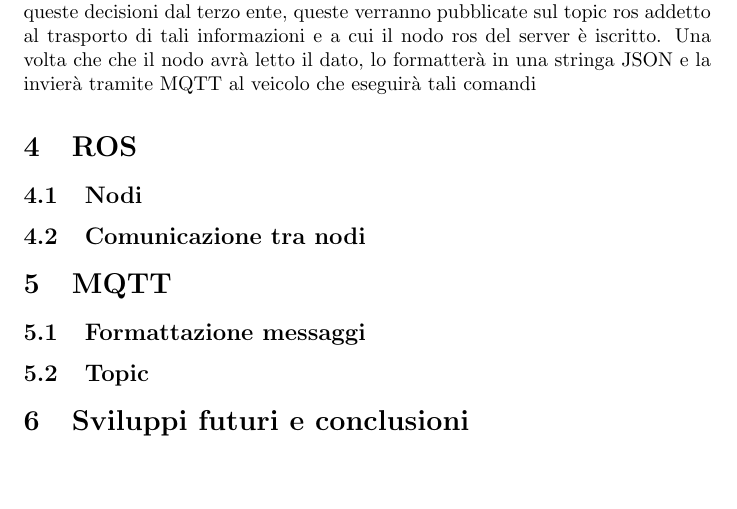
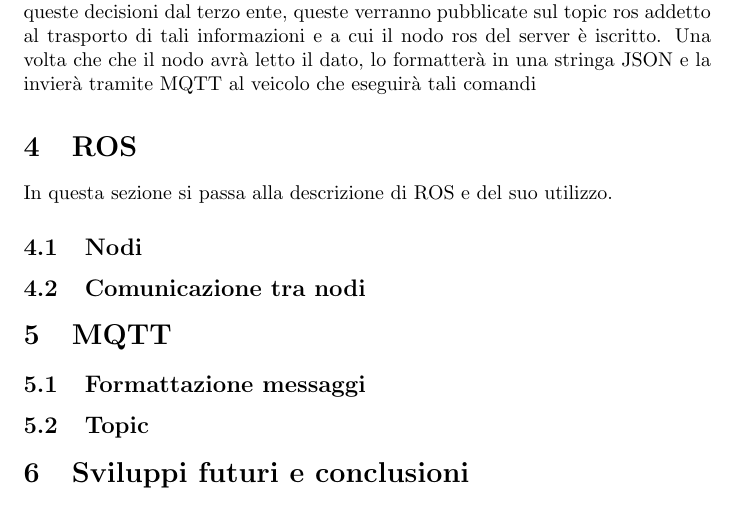
Before and after one commit to alleappio/tesi_triennale, a LaTeX document (main.tex, which reads sections/ROS.tex): part of page 5 of 5, cut so that both start at the same text, the shorter picture padded with empty space. Compiled offline with pdfLaTeX.

Commit message:
add description of ROS section

```diff
--- a/sections/ROS.tex
+++ b/sections/ROS.tex
@@ -1,3 +1,4 @@
 \section{ROS}
+In questa sezione si passa alla descrizione di ROS e del suo utilizzo.
 \subsection{Nodi}
 \subsection{Comunicazione tra nodi}
```
